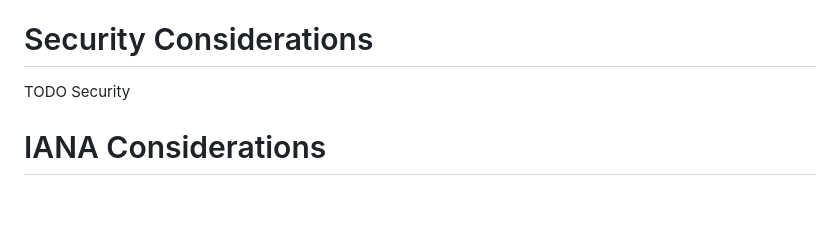
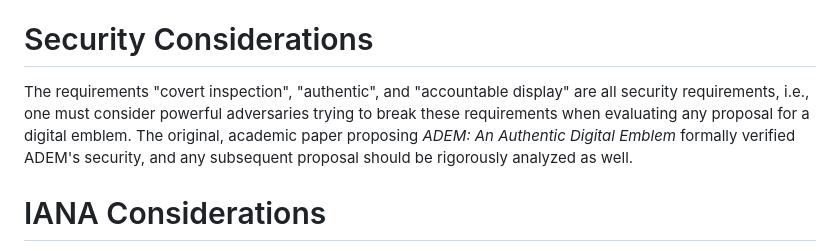
Before and after one commit to felixlinker/draft-linker-digital-emblem, a Markdown page: draft-linker-digital-emblem.md, the part around the change. Rendered like a GitHub page; blank space fills up the shorter version.

Commit message:
Security considerations

```diff
--- a/draft-linker-digital-emblem.md
+++ b/draft-linker-digital-emblem.md
@@ -182,8 +182,8 @@ A digital emblem must always identify assets that only serve purposes that enjoy
 
 # Security Considerations
 
-TODO Security
-
+The requirements "covert inspection", "authentic", and "accountable display" are all security requirements, i.e., one must consider powerful adversaries trying to break these requirements when evaluating any proposal for a digital emblem.
+The original, academic paper proposing *ADEM: An Authentic Digital Emblem* formally verified ADEM's security, and any subsequent proposal should be rigorously analyzed as well.
 
 # IANA Considerations
 
```
